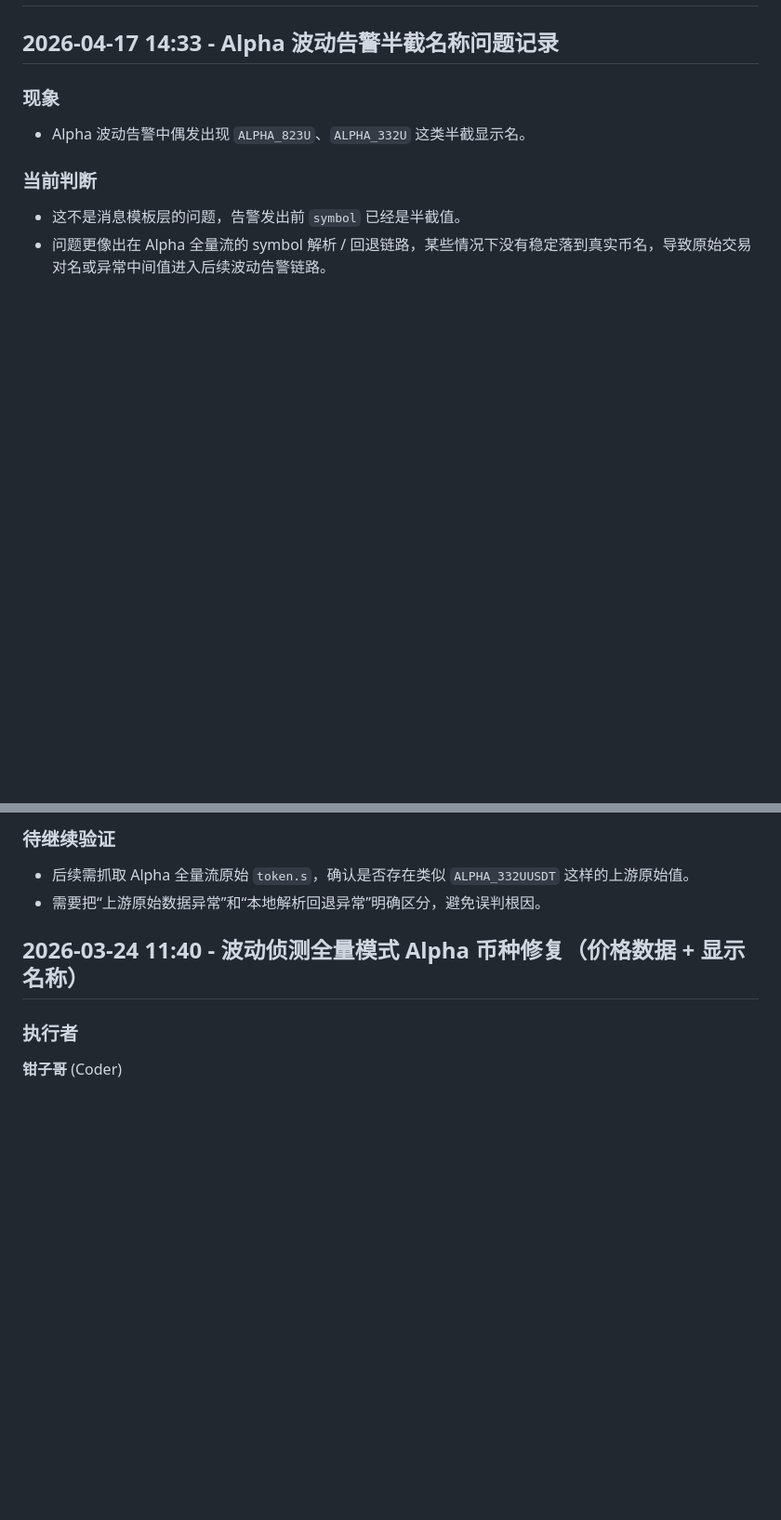
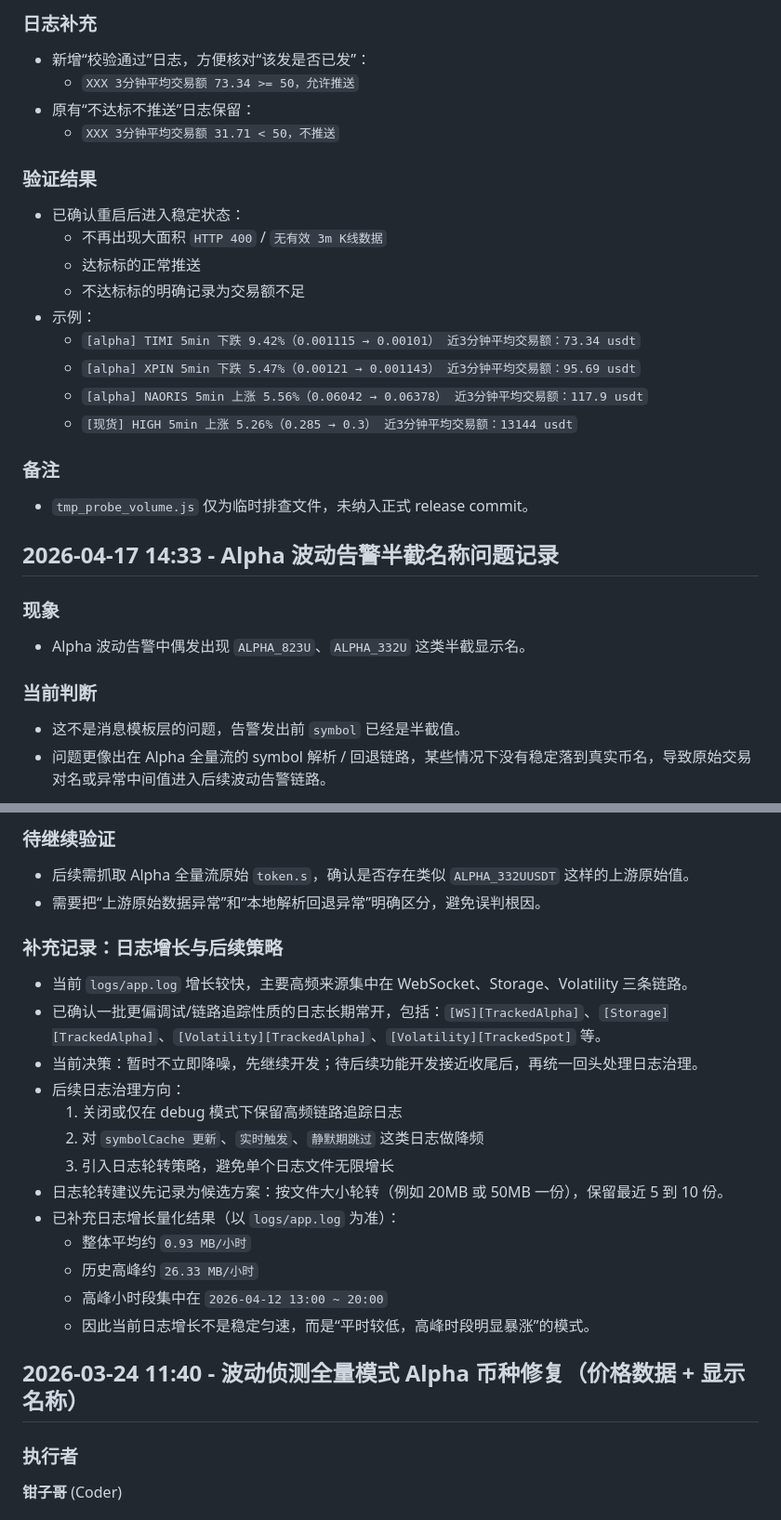
Before and after one commit to timshuang/crypto-radar, a Markdown page: history.md, 2 parts joined by grey strips. Shown at 93% size. Rendered like a GitHub page; blank space fills up the shorter version.

Commit message:
docs: record v1.1.8 3m avg volume filter release

```diff
--- a/history.md
+++ b/history.md
@@ -2,3 +59,22 @@
+### 日志补充
+- 新增“校验通过”日志，方便核对“该发是否已发”：
+  - `XXX 3分钟平均交易额 73.34 >= 50，允许推送`
+- 原有“不达标不推送”日志保留：
+  - `XXX 3分钟平均交易额 31.71 < 50，不推送`
+
+### 验证结果
+- 已确认重启后进入稳定状态：
+  - 不再出现大面积 `HTTP 400` / `无有效 3m K线数据`
+  - 达标标的正常推送
+  - 不达标标的明确记录为交易额不足
+- 示例：
+  - `[alpha] TIMI 5min 下跌 9.42%（0.001115 → 0.00101） 近3分钟平均交易额：73.34 usdt`
+  - `[alpha] XPIN 5min 下跌 5.47%（0.00121 → 0.001143） 近3分钟平均交易额：95.69 usdt`
+  - `[alpha] NAORIS 5min 上涨 5.56%（0.06042 → 0.06378） 近3分钟平均交易额：117.9 usdt`
+  - `[现货] HIGH 5min 上涨 5.26%（0.285 → 0.3） 近3分钟平均交易额：13144 usdt`
+
+### 备注
+- `tmp_probe_volume.js` 仅为临时排查文件，未纳入正式 release commit。
 
 ## 2026-04-17 14:33 - Alpha 波动告警半截名称问题记录
 
@@ -12,6 +88,21 @@
 ### 待继续验证
 - 后续需抓取 Alpha 全量流原始 `token.s`，确认是否存在类似 `ALPHA_332UUSDT` 这样的上游原始值。
 - 需要把“上游原始数据异常”和“本地解析回退异常”明确区分，避免误判根因。
+
+### 补充记录：日志增长与后续策略
+- 当前 `logs/app.log` 增长较快，主要高频来源集中在 WebSocket、Storage、Volatility 三条链路。
+- 已确认一批更偏调试/链路追踪性质的日志长期常开，包括：`[WS][TrackedAlpha]`、`[Storage][TrackedAlpha]`、`[Volatility][TrackedAlpha]`、`[Volatility][TrackedSpot]` 等。
+- 当前决策：暂时不立即降噪，先继续开发；待后续功能开发接近收尾后，再统一回头处理日志治理。
+- 后续日志治理方向：
+  1. 关闭或仅在 debug 模式下保留高频链路追踪日志
+  2. 对 `symbolCache 更新`、`实时触发`、`静默期跳过` 这类日志做降频
+  3. 引入日志轮转策略，避免单个日志文件无限增长
+- 日志轮转建议先记录为候选方案：按文件大小轮转（例如 20MB 或 50MB 一份），保留最近 5 到 10 份。
+- 已补充日志增长量化结果（以 `logs/app.log` 为准）：
+  - 整体平均约 `0.93 MB/小时`
+  - 历史高峰约 `26.33 MB/小时`
+  - 高峰小时段集中在 `2026-04-12 13:00 ~ 20:00`
+  - 因此当前日志增长不是稳定匀速，而是“平时较低，高峰时段明显暴涨”的模式。
 
 
 ## 2026-03-24 11:40 - 波动侦测全量模式 Alpha 币种修复（价格数据 + 显示名称）
```
Also changed, not shown: other parts of history.md (+57 -0 lines).
